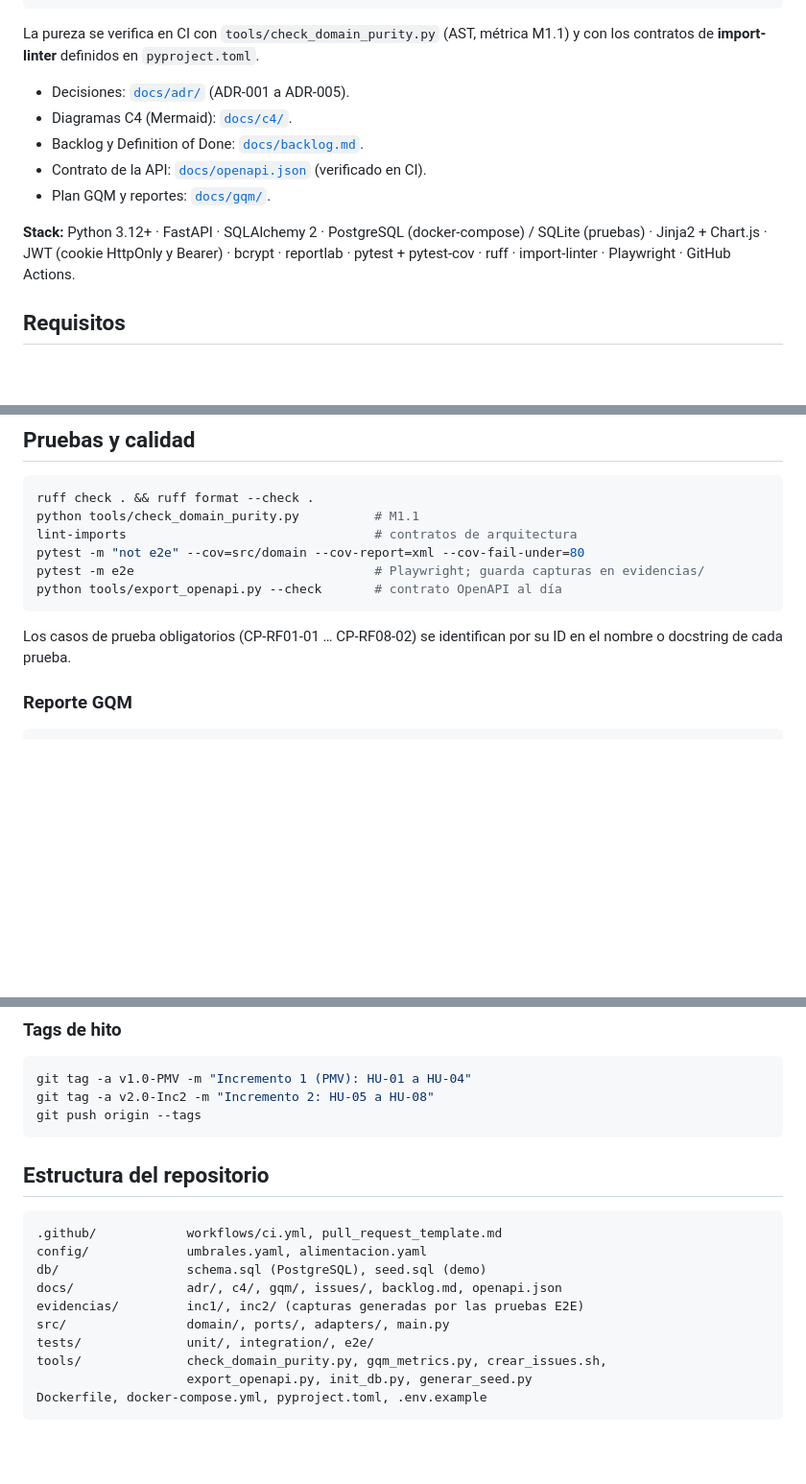
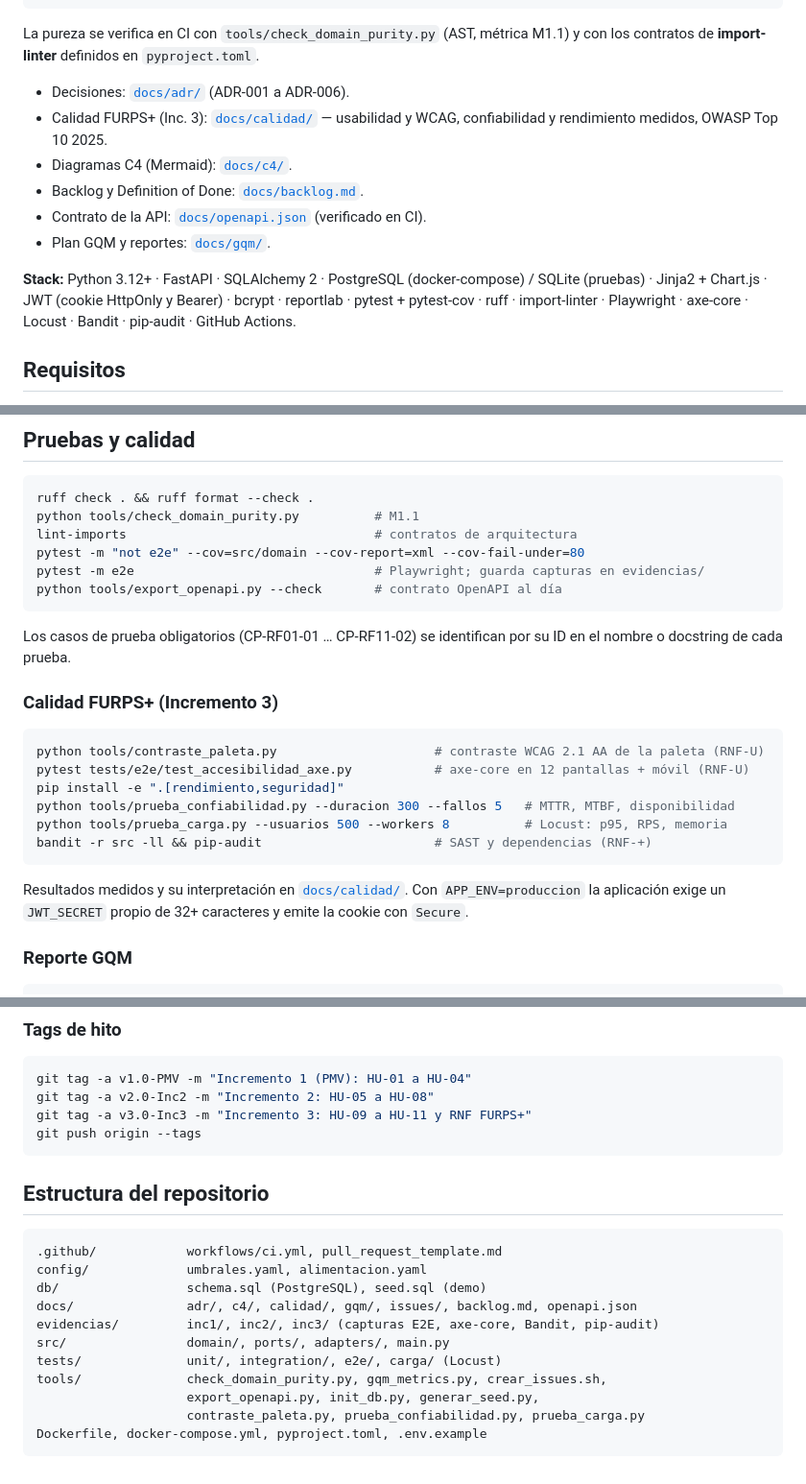
Before and after one commit to Ronald-Castillon/trucha-smart, a Markdown page: README.md, 3 parts joined by grey strips. Shown at 96% size. Drawn GitHub-style; blank space fills up the shorter version.

Commit message:
docs(inc3): README y backlog con las historias, RNF y comandos del Incremento 3
Co-Authored-By: Claude Opus 5.5 <noreply@anthropic.com>

````diff
--- a/README.md
+++ b/README.md
@@ -33,7 +34,8 @@ src/
 La pureza se verifica en CI con `tools/check_domain_purity.py` (AST, métrica M1.1) y con los
 contratos de **import-linter** definidos en `pyproject.toml`.
 
-- Decisiones: [`docs/adr/`](docs/adr) (ADR-001 a ADR-005).
+- Decisiones: [`docs/adr/`](docs/adr) (ADR-001 a ADR-006).
+- Calidad FURPS+ (Inc. 3): [`docs/calidad/`](docs/calidad) — usabilidad y WCAG, confiabilidad y rendimiento medidos, OWASP Top 10 2025.
 - Diagramas C4 (Mermaid): [`docs/c4/`](docs/c4).
 - Backlog y Definition of Done: [`docs/backlog.md`](docs/backlog.md).
 - Contrato de la API: [`docs/openapi.json`](docs/openapi.json) (verificado en CI).
@@ -41,7 +43,7 @@ contratos de **import-linter** definidos en `pyproject.toml`.
 
 **Stack:** Python 3.12+ · FastAPI · SQLAlchemy 2 · PostgreSQL (docker-compose) / SQLite (pruebas) ·
 Jinja2 + Chart.js · JWT (cookie HttpOnly y Bearer) · bcrypt · reportlab · pytest + pytest-cov ·
-ruff · import-linter · Playwright · GitHub Actions.
+ruff · import-linter · Playwright · axe-core · Locust · Bandit · pip-audit · GitHub Actions.
 
 ## Requisitos
 
@@ -175,8 +183,22 @@ pytest -m e2e                                # Playwright; guarda capturas en ev
 python tools/export_openapi.py --check       # contrato OpenAPI al día
 ```
 
-Los casos de prueba obligatorios (CP-RF01-01 … CP-RF08-02) se identifican por su ID en el nombre o
+Los casos de prueba obligatorios (CP-RF01-01 … CP-RF11-02) se identifican por su ID en el nombre o
 docstring de cada prueba.
+
+### Calidad FURPS+ (Incremento 3)
+
+```bash
+python tools/contraste_paleta.py                     # contraste WCAG 2.1 AA de la paleta (RNF-U)
+pytest tests/e2e/test_accesibilidad_axe.py           # axe-core en 12 pantallas + móvil (RNF-U)
+pip install -e ".[rendimiento,seguridad]"
+python tools/prueba_confiabilidad.py --duracion 300 --fallos 5   # MTTR, MTBF, disponibilidad
+python tools/prueba_carga.py --usuarios 500 --workers 8          # Locust: p95, RPS, memoria
+bandit -r src -ll && pip-audit                       # SAST y dependencias (RNF-+)
+```
+
+Resultados medidos y su interpretación en [`docs/calidad/`](docs/calidad). Con `APP_ENV=produccion`
+la aplicación exige un `JWT_SECRET` propio de 32+ caracteres y emite la cookie con `Secure`.
 
 ### Reporte GQM
 
@@ -208,6 +230,7 @@ si `gh` no está disponible, desde `docs/gqm/defectos.csv`.
 ```bash
 git tag -a v1.0-PMV -m "Incremento 1 (PMV): HU-01 a HU-04"
 git tag -a v2.0-Inc2 -m "Incremento 2: HU-05 a HU-08"
+git tag -a v3.0-Inc3 -m "Incremento 3: HU-09 a HU-11 y RNF FURPS+"
 git push origin --tags
 ```
 
@@ -217,11 +240,12 @@ git push origin --tags
 .github/            workflows/ci.yml, pull_request_template.md
 config/             umbrales.yaml, alimentacion.yaml
 db/                 schema.sql (PostgreSQL), seed.sql (demo)
-docs/               adr/, c4/, gqm/, issues/, backlog.md, openapi.json
-evidencias/         inc1/, inc2/ (capturas generadas por las pruebas E2E)
+docs/               adr/, c4/, calidad/, gqm/, issues/, backlog.md, openapi.json
+evidencias/         inc1/, inc2/, inc3/ (capturas E2E, axe-core, Bandit, pip-audit)
 src/                domain/, ports/, adapters/, main.py
-tests/              unit/, integration/, e2e/
+tests/              unit/, integration/, e2e/, carga/ (Locust)
 tools/              check_domain_purity.py, gqm_metrics.py, crear_issues.sh,
-                    export_openapi.py, init_db.py, generar_seed.py
+                    export_openapi.py, init_db.py, generar_seed.py,
+                    contraste_paleta.py, prueba_confiabilidad.py, prueba_carga.py
 Dockerfile, docker-compose.yml, pyproject.toml, .env.example
 ```
````
Also changed, not shown: other parts of README.md (+8 -1 lines), docs/backlog.md (+32 -1 lines).
